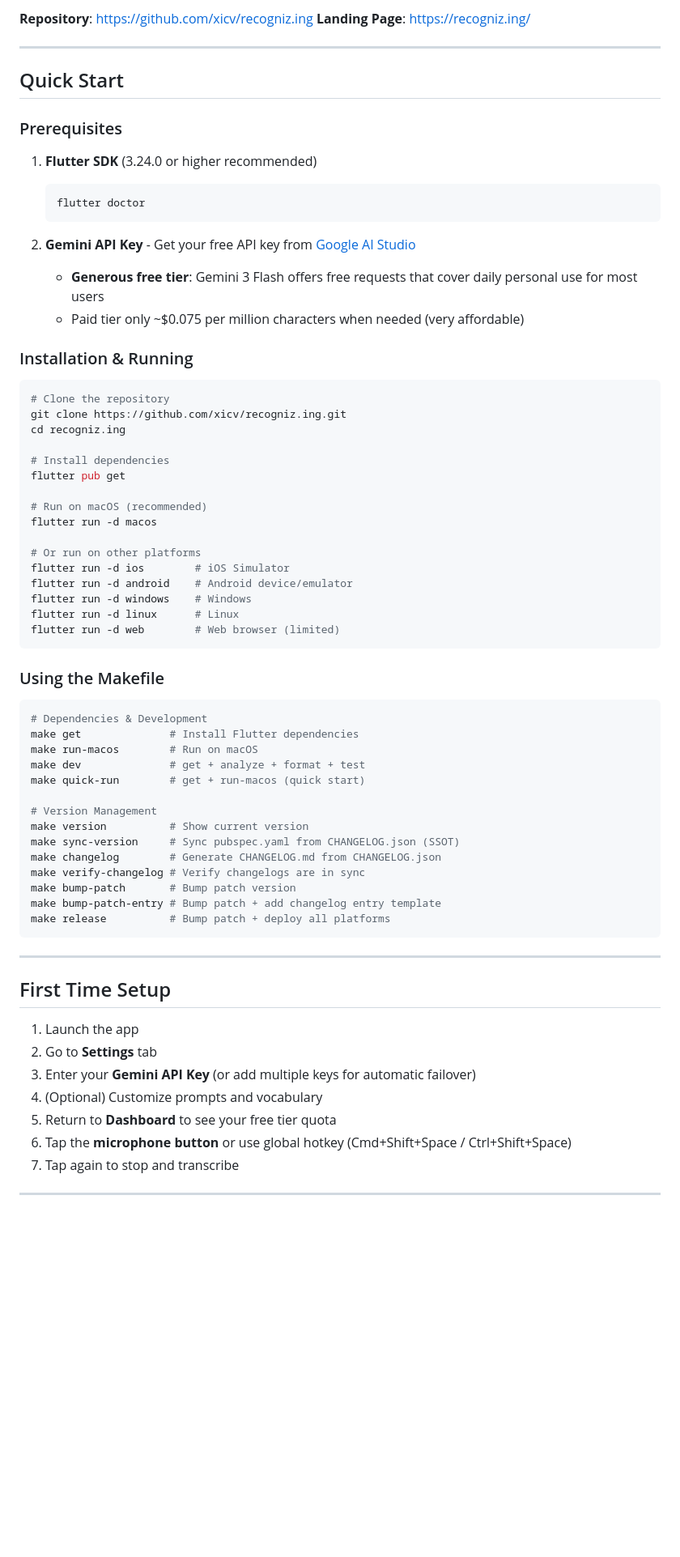
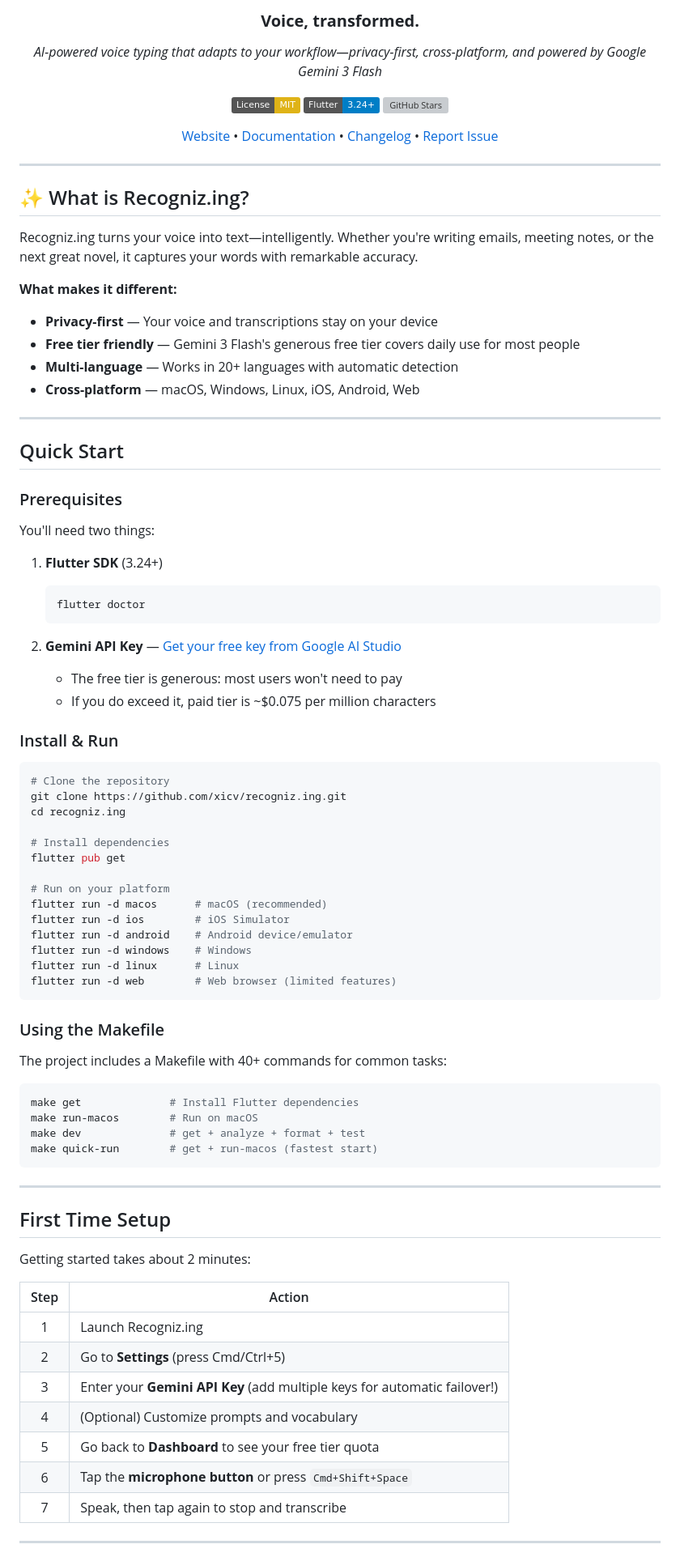
Before and after one commit to xicv/recogniz.ing, a Markdown page: README.md, the part around one of its changes. Shown at 81% size. Rendered like a GitHub page; badges without logos; blank space fills up the shorter version; grey boxes are pictures that could not be loaded.

````diff
--- a/README.md
+++ b/README.md
@@ -7,23 +6,47 @@
 
-**Repository**: https://github.com/xicv/recogniz.ing
-**Landing Page**: https://recogniz.ing/
+  ### **Voice, transformed.**
+
+  *AI-powered voice typing that adapts to your workflow—privacy-first, cross-platform, and powered by Google Gemini 3 Flash*
+
+  [![License: MIT](https://img.shields.io/badge/License-MIT-yellow.svg)](https://opensource.org/licenses/MIT)
+  [![Flutter](https://img.shields.io/badge/Flutter-3.24+-blue.svg)](https://flutter.dev)
+  [![GitHub Stars](https://img.shields.io/github/stars/xicv/recogniz.ing?style=social)](https://github.com/xicv/recogniz.ing)
+
+  [Website](https://recogniz.ing) • [Documentation](#-quick-start) • [Changelog](CHANGELOG.md) • [Report Issue](https://github.com/xicv/recogniz.ing/issues)
+
+</div>
 
 ---
 
-## Quick Start
+## ✨ What is Recogniz.ing?
+
+Recogniz.ing turns your voice into text—intelligently. Whether you're writing emails, meeting notes, or the next great novel, it captures your words with remarkable accuracy.
+
+**What makes it different:**
+
+- **Privacy-first** — Your voice and transcriptions stay on your device
+- **Free tier friendly** — Gemini 3 Flash's generous free tier covers daily use for most people
+- **Multi-language** — Works in 20+ languages with automatic detection
+- **Cross-platform** — macOS, Windows, Linux, iOS, Android, Web
+
+---
+
+##  Quick Start
 
 ### Prerequisites
 
-1. **Flutter SDK** (3.24.0 or higher recommended)
+You'll need two things:
+
+1. **Flutter SDK** (3.24+)
    ```bash
    flutter doctor
    ```
 
-2. **Gemini API Key** - Get your free API key from [Google AI Studio](https://aistudio.google.com/app/apikey)
-   - **Generous free tier**: Gemini 3 Flash offers free requests that cover daily personal use for most users
-   - Paid tier only ~$0.075 per million characters when needed (very affordable)
+2. **Gemini API Key** — [Get your free key from Google AI Studio](https://aistudio.google.com/app/apikey)
+   - The free tier is generous: most users won't need to pay
+   - If you do exceed it, paid tier is ~$0.075 per million characters
 
-### Installation & Running
+### Install & Run
 
 ```bash
 # Clone the repository
@@ -33,47 +56,41 @@ cd recogniz.ing
 # Install dependencies
 flutter pub get
 
-# Run on macOS (recommended)
-flutter run -d macos
-
-# Or run on other platforms
+# Run on your platform
+flutter run -d macos      # macOS (recommended)
 flutter run -d ios        # iOS Simulator
 flutter run -d android    # Android device/emulator
 flutter run -d windows    # Windows
 flutter run -d linux      # Linux
-flutter run -d web        # Web browser (limited)
+flutter run -d web        # Web browser (limited features)
 ```
 
 ### Using the Makefile
 
+The project includes a Makefile with 40+ commands for common tasks:
+
 ```bash
-# Dependencies & Development
 make get              # Install Flutter dependencies
 make run-macos        # Run on macOS
 make dev              # get + analyze + format + test
-make quick-run        # get + run-macos (quick start)
-
-# Version Management
-make version          # Show current version
-make sync-version     # Sync pubspec.yaml from CHANGELOG.json (SSOT)
-make changelog        # Generate CHANGELOG.md from CHANGELOG.json
-make verify-changelog # Verify changelogs are in sync
-make bump-patch       # Bump patch version
-make bump-patch-entry # Bump patch + add changelog entry template
-make release          # Bump patch + deploy all platforms
+make quick-run        # get + run-macos (fastest start)
 ```
 
 ---
 
-## First Time Setup
+##  First Time Setup
 
-1. Launch the app
-2. Go to **Settings** tab
-3. Enter your **Gemini API Key** (or add multiple keys for automatic failover)
-4. (Optional) Customize prompts and vocabulary
-5. Return to **Dashboard** to see your free tier quota
-6. Tap the **microphone button** or use global hotkey (Cmd+Shift+Space / Ctrl+Shift+Space)
-7. Tap again to stop and transcribe
+Getting started takes about 2 minutes:
+
+| Step | Action |
+|:----:|--------|
+| 1 | Launch Recogniz.ing |
+| 2 | Go to **Settings** (press Cmd/Ctrl+5) |
+| 3 | Enter your **Gemini API Key** (add multiple keys for automatic failover!) |
+| 4 | (Optional) Customize prompts and vocabulary |
+| 5 | Go back to **Dashboard** to see your free tier quota |
+| 6 | Tap the **microphone button** or press `Cmd+Shift+Space` |
+| 7 | Speak, then tap again to stop and transcribe |
 
 ---
 
````
Also changed, not shown: other parts of README.md (+250 -188 lines).
